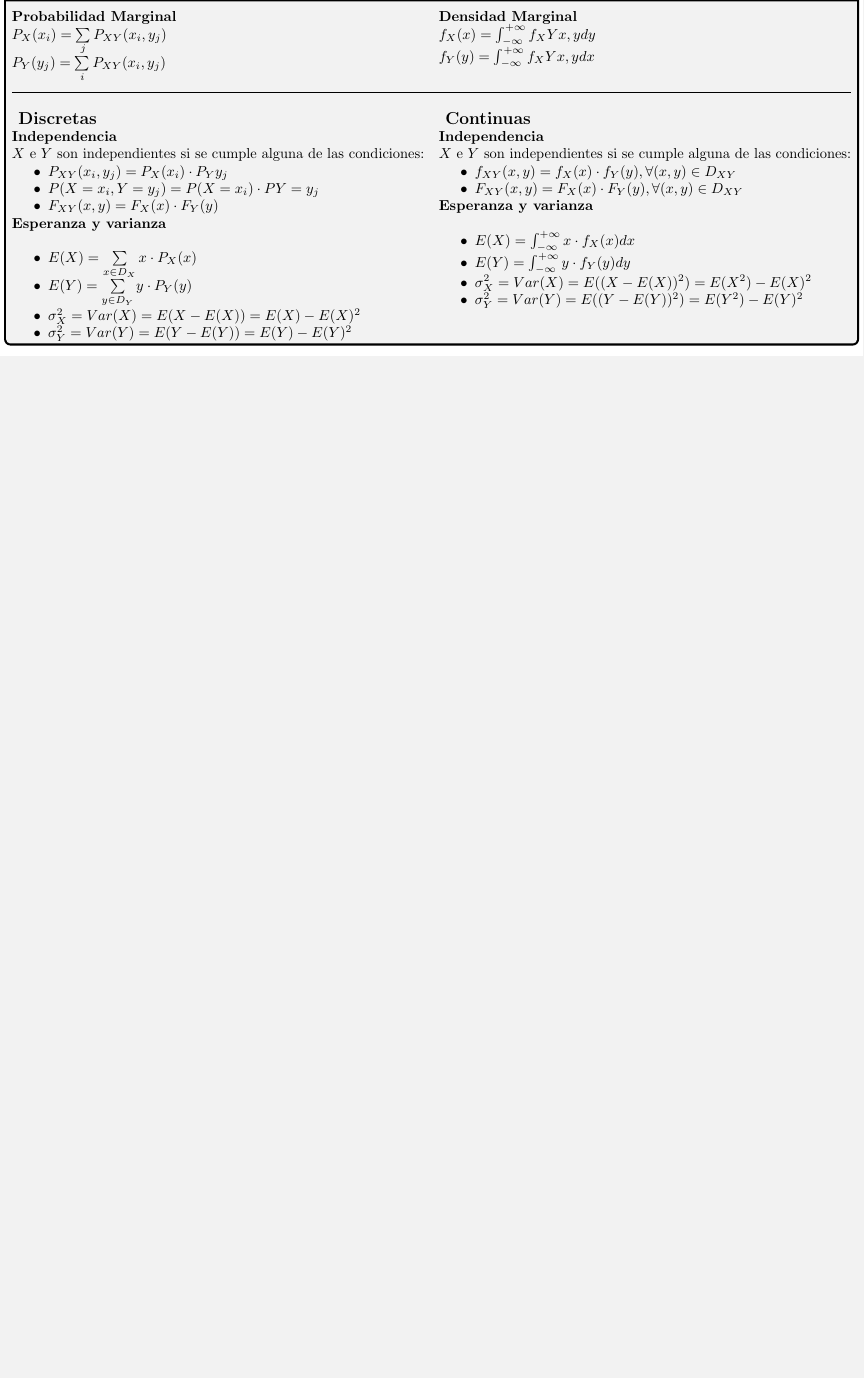
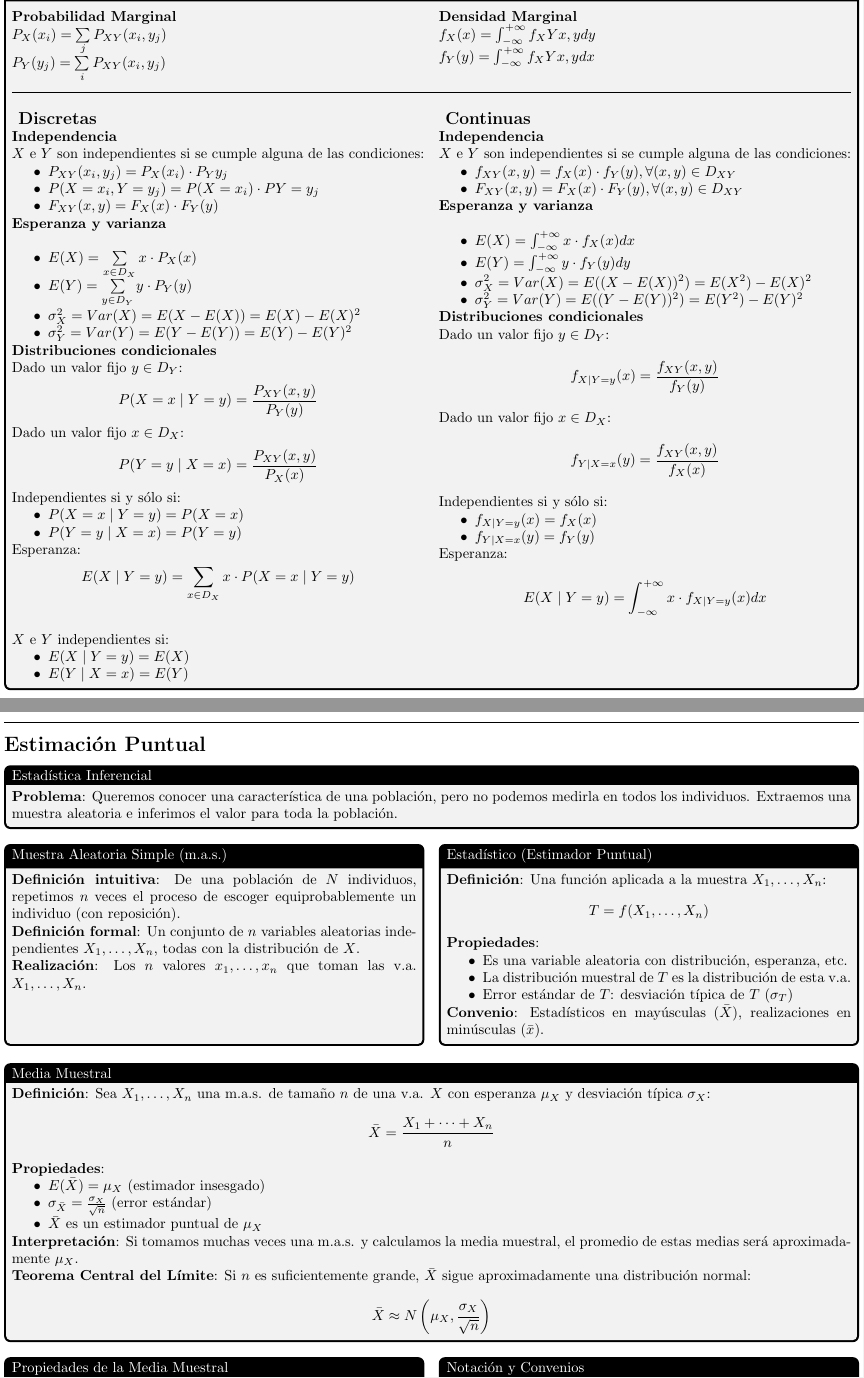
Before and after one commit to serafi-nebot-uib/EST, a LaTeX document (formulario/formulario.tex): part of page 6 of 6 before the commit and two parts of pages 6 and 7 of 7 after it, the two joined at a grey line, cut so that both start at the same text, the shorter picture padded with empty space. Compiled offline with pdfLaTeX.

Commit message:
added tema 2 to formulario

```diff
--- a/formulario/formulario.tex
+++ b/formulario/formulario.tex
@@ -657,6 +657,25 @@ Así que el problema se reduce a: ¿de cuántas formas podemos elegir las posici
             \item $\sigma_Y^2 = Var(Y) = E(Y - E(Y)) = E(Y) - E(Y)^2$
         \end{itemize}
 
+        \textbf{Distribuciones condicionales} \\
+        Dado un valor fijo $y \in D_Y$:
+        \[
+            P(X = x \mid Y = y) = \frac{P_{XY}(x, y)}{P_Y(y)}
+        \]
+        Dado un valor fijo $x \in D_X$:
+        \[
+            P(Y = y \mid X = x) = \frac{P_{XY}(x, y)}{P_X(x)}
+        \]
+        Independientes si y sólo si:
+        \begin{itemize}
+            \item $P(X = x \mid Y = y) = P(X = x)$
+            \item $P(Y = y \mid X = x) = P(Y = y)$
+        \end{itemize}
+        Esperanza:
+        \[
+            E(X \mid Y=y) = \sum\limits_{x \in D_X} x \cdot P(X = x \mid Y = y)
+        \]
+
         \columnbreak
 
         {\large\bfseries\ Continuas}\\
@@ -674,6 +693,86 @@ Así que el problema se reduce a: ¿de cuántas formas podemos elegir las posici
             \item $\sigma_X^2 = Var(X) = E((X - E(X))^2) = E(X^2) - E(X)^2$
             \item $\sigma_Y^2 = Var(Y) = E((Y - E(Y))^2) = E(Y^2) - E(Y)^2$
         \end{itemize}
+
+        \textbf{Distribuciones condicionales} \\
+        Dado un valor fijo $y \in D_Y$:
+        \[
+            f_{X \mid Y=y}(x) = \frac{f_{XY}(x, y)}{f_Y(y)}
+        \]
+        Dado un valor fijo $x \in D_X$:
+        \[
+            f_{Y \mid X=x}(y) = \frac{f_{XY}(x, y)}{f_X(x)}
+        \]
+        Independientes si y sólo si:
+        \begin{itemize}
+            \item $f_{X \mid Y=y}(x) = f_X(x)$
+            \item $f_{Y \mid X=x}(y) = f_Y(y)$
+        \end{itemize}
+        Esperanza:
+        \[
+            E(X \mid Y=y) = \int_{-\infty}^{+\infty} x \cdot f_{X \mid Y=y}(x)dx
+        \]
     \end{multicols}
+    $X$ e $Y$ independientes si:
+    \begin{itemize}
+        \item $E(X \mid Y = y) = E(X)$
+        \item $E(Y \mid X = x) = E(Y)$
+    \end{itemize}
 \end{tcolorbox}
 
+\pagebreak
+
+\sectiontitle{Estimación Puntual}
+
+\begin{tcolorbox}[title=Estadística Inferencial]
+    \textbf{Problema}: Queremos conocer una característica de una población, pero no podemos medirla en todos los individuos. Extraemos una muestra aleatoria e inferimos el valor para toda la población.
+\end{tcolorbox}
+
+\begin{multicols}{2}
+    \begin{tcolorbox}[title=Muestra Aleatoria Simple (m.a.s.), equal height group=EST1]
+        \textbf{Definición intuitiva}: De una población de $N$ individuos, repetimos $n$ veces el proceso de escoger equiprobablemente un individuo (con reposición).
+
+        \textbf{Definición formal}: Un conjunto de $n$ variables aleatorias independientes $X_1, \ldots, X_n$, todas con la distribución de $X$.
+
+        \textbf{Realización}: Los $n$ valores $x_1, \ldots, x_n$ que toman las v.a. $X_1, \ldots, X_n$.
+    \end{tcolorbox}
+    \begin{tcolorbox}[title=Estadístico (Estimador Puntual), equal height group=EST1]
+        \textbf{Definición}: Una función aplicada a la muestra $X_1, \ldots, X_n$:
+        \[
+            T = f(X_1, \ldots, X_n)
+        \]
+
+        \textbf{Propiedades}:
+        \begin{itemize}
+            \item Es una variable aleatoria con distribución, esperanza, etc.
+            \item La distribución muestral de $T$ es la distribución de esta v.a.
+            \item Error estándar de $T$: desviación típica de $T$ ($\sigma_T$)
+        \end{itemize}
+
+        \textbf{Convenio}: Estadísticos en mayúsculas ($\bar{X}$), realizaciones en minúsculas ($\bar{x}$).
+    \end{tcolorbox}
+\end{multicols}
+
+\begin{tcolorbox}[title=Media Muestral]
+    \textbf{Definición}: Sea $X_1, \ldots, X_n$ una m.a.s. de tamaño $n$ de una v.a. $X$ con esperanza $\mu_X$ y desviación típica $\sigma_X$:
+    \[
+        \bar{X} = \frac{X_1 + \cdots + X_n}{n}
+    \]
+
+    \textbf{Propiedades}:
+    \begin{itemize}
+        \item $E(\bar{X}) = \mu_X$ (estimador insesgado)
+        \item $\sigma_{\bar{X}} = \frac{\sigma_X}{\sqrt{n}}$ (error estándar)
+        \item $\bar{X}$ es un estimador puntual de $\mu_X$
+    \end{itemize}
+
+    \textbf{Interpretación}: Si tomamos muchas veces una m.a.s. y calculamos la media muestral, el promedio de estas medias será aproximadamente $\mu_X$.
+
+    \textbf{Teorema Central del Límite}: Si $n$ es suficientemente grande, $\bar{X}$ sigue aproximadamente una distribución normal:
+    \[
+        \bar{X} \approx N\left(\mu_X, \frac{\sigma_X}{\sqrt{n}}\right)
+    \]
+\end{tcolorbox}
+
+\begin{multicols}{2}
+    \begin{tcolorbox}[title=Propiedades de la Media Muestral, equal height group=EST2]
@@ -679,0 +784,2 @@ Así que el problema se reduce a: ¿de cuántas formas podemos elegir las posici
+    \end{tcolorbox}
+    \begin{tcolorbox}[title=Notación y Convenios, equal height group=EST2]
@@ -680 +791,4 @@ Así que el problema se reduce a: ¿de cuántas formas podemos elegir las posici
+    \end{tcolorbox}
+\end{multicols}
+
 \end{document}
```
Also changed, not shown: formulario/Tema-2---Estimacion.pdf (added), formulario/formulario.pdf, formulario/formulario.tex (10 more changed lines), 5 other files.
